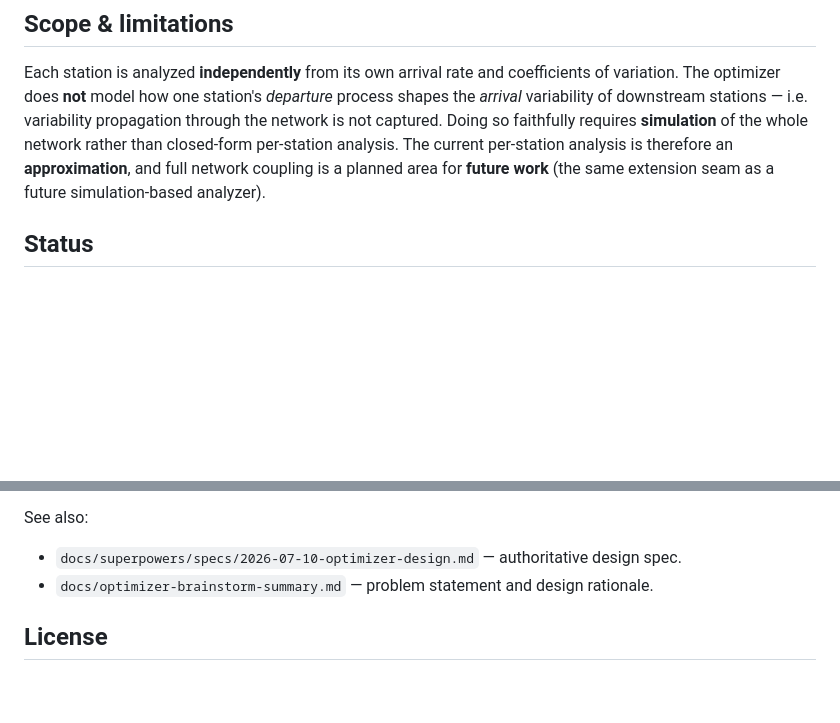
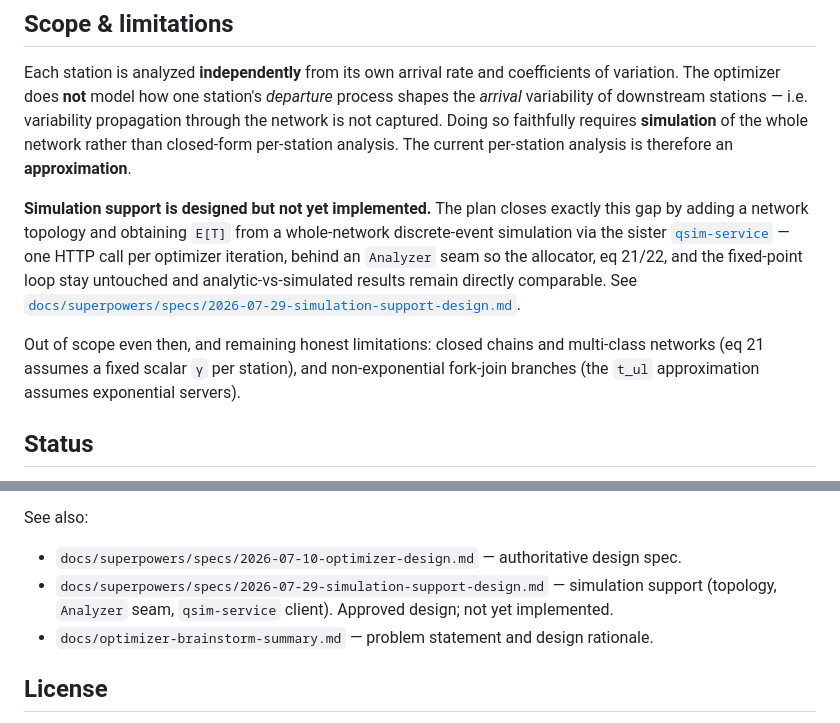
Before and after one commit to atantawi/quantum-optimizer, a Markdown page: README.md, 2 parts joined by grey strips. GitHub-like rendering; blank space fills up the shorter version.

Commit message:
docs: design spec for simulation support via qsim-service
Adds the qopt-side design for obtaining E[T] from a whole-network
discrete-event simulation instead of independent per-station closed-form
approximations, closing the variability-propagation gap the README names.

Key decisions:

- Analyzer seam: network-level evaluate(S) -> E[T], with analytic and
  simulated implementations behind one interface. Both paths share the
  loop, allocator, and eq 21/22 verbatim, so analytic-vs-simulated
  results are directly comparable.
- Topology mirrors qsim-service's model vocabulary rather than adopting
  NetworkX, keeping qopt at zero runtime dependencies and making the
  spec builder a transliteration rather than a translation layer.
- gamma becomes derived from the traffic equations with a single write
  point, so the emitted JSON and eq 21 cannot disagree on arrival rates.
- Noise-aware convergence: warm start from the analytic fixed point,
  damped iteration, and a stopping threshold derived from reported CI
  widths. The noise floor is estimated with anti-correlated zeta
  perturbations, because eq 21 is invariant under uniform zeta scaling.
- Common random numbers during iteration for a signal-dominated
  residual, then one fresh-seed evaluation at S* for unbiased reported
  metrics. Every mechanism has an off switch that reproduces today's
  naive loop.

Scope assumption: a single open (not closed) chain, so gamma stays fixed
across iterations. Arbitrary probabilistic routing including cycles is
supported; closed and multi-class networks are out of scope because they
would move eq 21's budget floor under the optimizer.

README updated to mark simulation support as designed, not yet built.

Co-Authored-By: Claude Opus 5 (1M context) <noreply@anthropic.com>

```diff
--- a/README.md
+++ b/README.md
@@ -58,8 +58,19 @@ variation. The optimizer does **not** model how one station's *departure* proces
 *arrival* variability of downstream stations — i.e. variability propagation through the
 network is not captured. Doing so faithfully requires **simulation** of the whole network
 rather than closed-form per-station analysis. The current per-station analysis is therefore
-an **approximation**, and full network coupling is a planned area for **future work**
-(the same extension seam as a future simulation-based analyzer).
+an **approximation**.
+
+**Simulation support is designed but not yet implemented.** The plan closes exactly this gap
+by adding a network topology and obtaining `E[T]` from a whole-network discrete-event
+simulation via the sister [`qsim-service`](https://github.com/atantawi/qsim-service) — one
+HTTP call per optimizer iteration, behind an `Analyzer` seam so the allocator, eq 21/22, and
+the fixed-point loop stay untouched and analytic-vs-simulated results remain directly
+comparable. See
+[`docs/superpowers/specs/2026-07-29-simulation-support-design.md`](docs/superpowers/specs/2026-07-29-simulation-support-design.md).
+
+Out of scope even then, and remaining honest limitations: closed chains and multi-class
+networks (eq 21 assumes a fixed scalar `γ` per station), and non-exponential fork-join
+branches (the `t_ul` approximation assumes exponential servers).
 
 ## Status
 
@@ -108,6 +119,8 @@ emits a `RuntimeWarning` — inspect `result.converged` before trusting the allo
 See also:
 
 - `docs/superpowers/specs/2026-07-10-optimizer-design.md` — authoritative design spec.
+- `docs/superpowers/specs/2026-07-29-simulation-support-design.md` — simulation support
+  (topology, `Analyzer` seam, `qsim-service` client). Approved design; not yet implemented.
 - `docs/optimizer-brainstorm-summary.md` — problem statement and design rationale.
 
 ## License
```
Also changed, not shown: other parts of README.md (+1 -1 lines), 1 other file.
